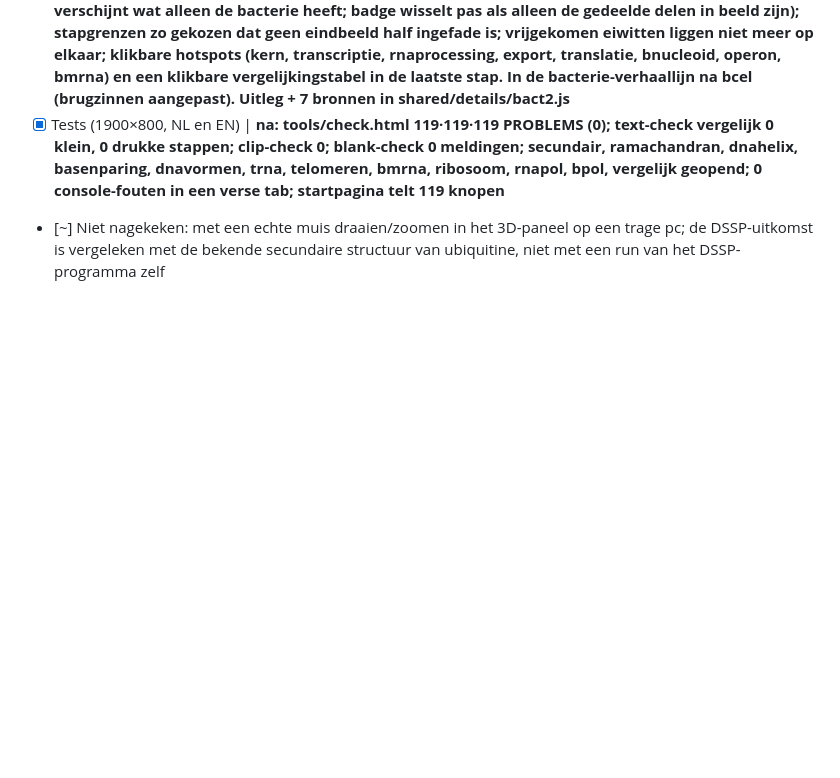
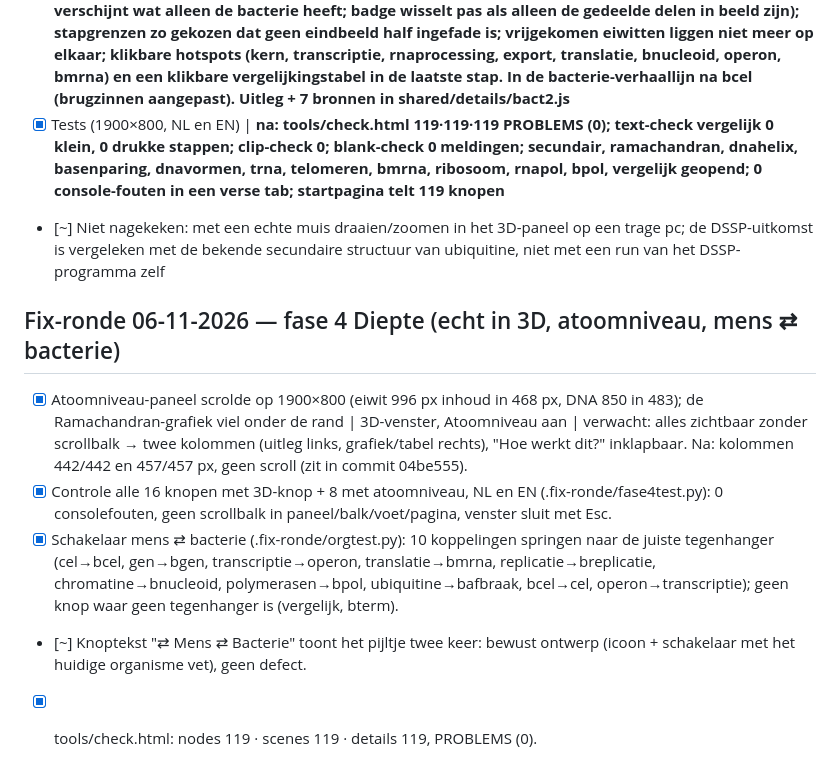
Before and after one commit to keanuvanhoutte/van-dna-tot-eiwit, a Markdown page: FIXES.md, the part around the change. Drawn GitHub-style; blank space fills up the shorter version.

Commit message:
docs: fix-ronde fase 4 (controles 3D-venster, atoomniveau, schakelaar)
Co-Authored-By: Claude Opus 5.5 <noreply@anthropic.com>

```diff
--- a/FIXES.md
+++ b/FIXES.md
@@ -54,3 +54,10 @@
 - [x] Nieuwe knoop + scène `vergelijk` "Mens en bacterie vergeleken" (stage bact, 8 stappen, port van tab C) | verwacht: scènecontract (deterministisch, geen eigen timers), geen half-om-half-beeld bij het wisselen — **na: wissel in 3 fasen (eerst verdwijnt wat alleen de mens heeft, dan vervormen celrand en DNA, dan verschijnt wat alleen de bacterie heeft; badge wisselt pas als alleen de gedeelde delen in beeld zijn); stapgrenzen zo gekozen dat geen eindbeeld half ingefade is; vrijgekomen eiwitten liggen niet meer op elkaar; klikbare hotspots (kern, transcriptie, rnaprocessing, export, translatie, bnucleoid, operon, bmrna) en een klikbare vergelijkingstabel in de laatste stap. In de bacterie-verhaallijn na bcel (brugzinnen aangepast). Uitleg + 7 bronnen in shared/details/bact2.js**
 - [x] Tests (1900×800, NL en EN) | **na: tools/check.html 119·119·119 PROBLEMS (0); text-check vergelijk 0 klein, 0 drukke stappen; clip-check 0; blank-check 0 meldingen; secundair, ramachandran, dnahelix, basenparing, dnavormen, trna, telomeren, bmrna, ribosoom, rnapol, bpol, vergelijk geopend; 0 console-fouten in een verse tab; startpagina telt 119 knopen**
 - [~] Niet nagekeken: met een echte muis draaien/zoomen in het 3D-paneel op een trage pc; de DSSP-uitkomst is vergeleken met de bekende secundaire structuur van ubiquitine, niet met een run van het DSSP-programma zelf
+
+## Fix-ronde 06-11-2026 — fase 4 Diepte (echt in 3D, atoomniveau, mens ⇄ bacterie)
+- [x] Atoomniveau-paneel scrolde op 1900×800 (eiwit 996 px inhoud in 468 px, DNA 850 in 483); de Ramachandran-grafiek viel onder de rand | 3D-venster, Atoomniveau aan | verwacht: alles zichtbaar zonder scrollbalk → twee kolommen (uitleg links, grafiek/tabel rechts), "Hoe werkt dit?" inklapbaar. Na: kolommen 442/442 en 457/457 px, geen scroll (zit in commit 04be555).
+- [x] Controle alle 16 knopen met 3D-knop + 8 met atoomniveau, NL en EN (.fix-ronde/fase4test.py): 0 consolefouten, geen scrollbalk in paneel/balk/voet/pagina, venster sluit met Esc.
+- [x] Schakelaar mens ⇄ bacterie (.fix-ronde/orgtest.py): 10 koppelingen springen naar de juiste tegenhanger (cel→bcel, gen→bgen, transcriptie→operon, translatie→bmrna, replicatie→breplicatie, chromatine→bnucleoid, polymerasen→bpol, ubiquitine→bafbraak, bcel→cel, operon→transcriptie); geen knop waar geen tegenhanger is (vergelijk, bterm).
+- [~] Knoptekst "⇄ Mens ⇄ Bacterie" toont het pijltje twee keer: bewust ontwerp (icoon + schakelaar met het huidige organisme vet), geen defect.
+- [x] tools/check.html: nodes 119 · scenes 119 · details 119, PROBLEMS (0).
```
